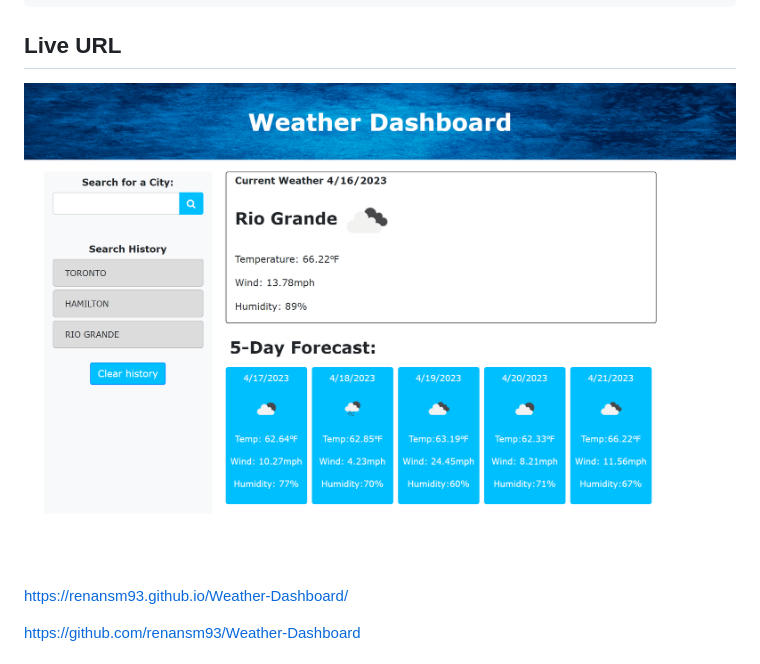
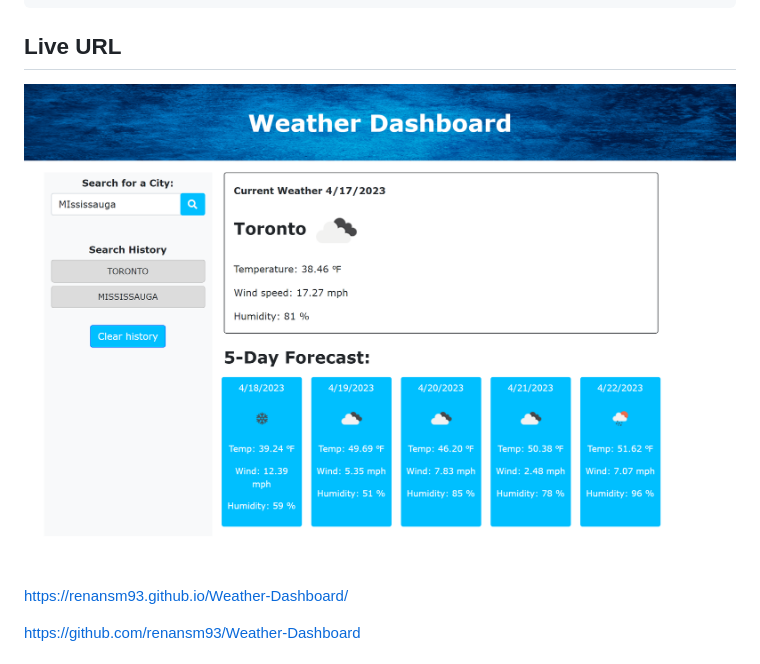
Before and after one commit to renansm93/Weather-Dashboard, a Markdown page: README.md, the part around the change. Drawn GitHub-style; pictures changed too: Assets/Images/127.0.0.1_5500_index.html.png (deleted), Assets/Images/Website-Screenshot.png (added).

Commit message:
Changed image on README file

```diff
--- a/README.md
+++ b/README.md
@@ -26,7 +26,7 @@ THEN I am again presented with current and future conditions for that city
 
 ## Live URL
 
-<img src="Assets/Images/127.0.0.1_5500_index.html.png" widht=300 height=700 alt="Screenshot of the website">
+<img src="Assets/Images/Website-Screenshot.png" widht=300 height=700 alt="Screenshot of the website">
 
 
  https://renansm93.github.io/Weather-Dashboard/
```
